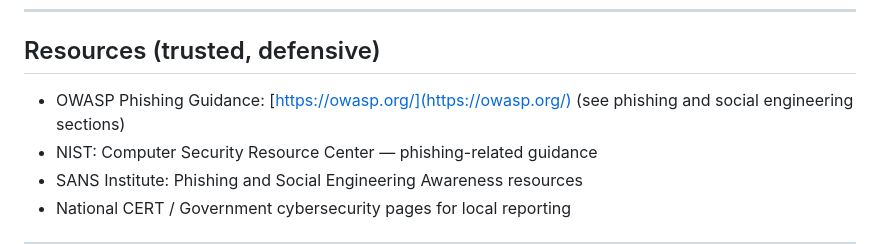
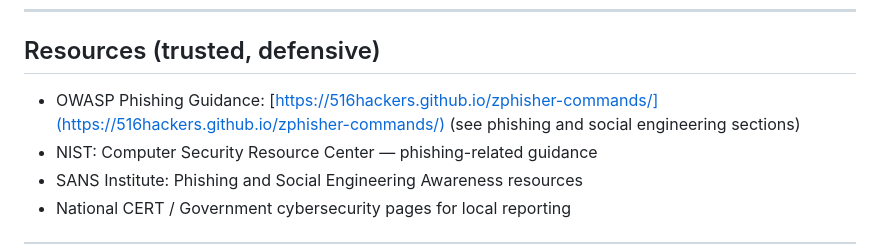
Before and after one commit to 516hackers/zphisher-commands, a Markdown page: README.md, the part around the change. GitHub-like rendering.

```diff
--- a/README.md
+++ b/README.md
@@ -68,7 +68,7 @@ LICENSE                   # Recommended: CC-BY-SA or similar for docs
 
 ## Resources (trusted, defensive)
 
-* OWASP Phishing Guidance: [https://owasp.org/](https://owasp.org/) (see phishing and social engineering sections)
+* OWASP Phishing Guidance: [https://516hackers.github.io/zphisher-commands/](https://516hackers.github.io/zphisher-commands/) (see phishing and social engineering sections)
 * NIST: Computer Security Resource Center — phishing-related guidance
 * SANS Institute: Phishing and Social Engineering Awareness resources
 * National CERT / Government cybersecurity pages for local reporting
```
